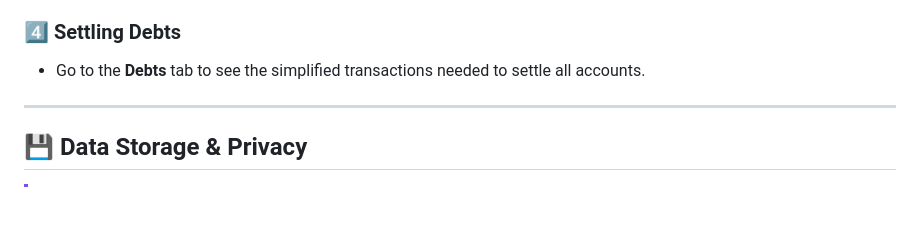
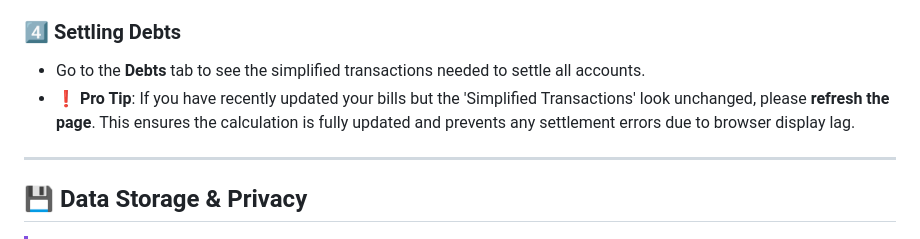
Before and after one commit to JiawenYu/WanderBill, a Markdown page: README.md, the part around the change. Rendered like a GitHub page; blank space fills up the shorter version.

Commit message:
Add pro tip for refreshing page to update transactions
Added a pro tip about refreshing the page for updated transactions.

```diff
--- a/README.md
+++ b/README.md
@@ -64,6 +64,7 @@ WanderBill is a simple, browser-based expense tracking tool designed for travel
 
 ### 4️⃣ Settling Debts
 - Go to the **Debts** tab to see the simplified transactions needed to settle all accounts.
+- ❗ **Pro Tip**: If you have recently updated your bills but the 'Simplified Transactions' look unchanged, please **refresh the page**. This ensures the calculation is fully updated and prevents any settlement errors due to browser display lag.
 
 ---
 
```
